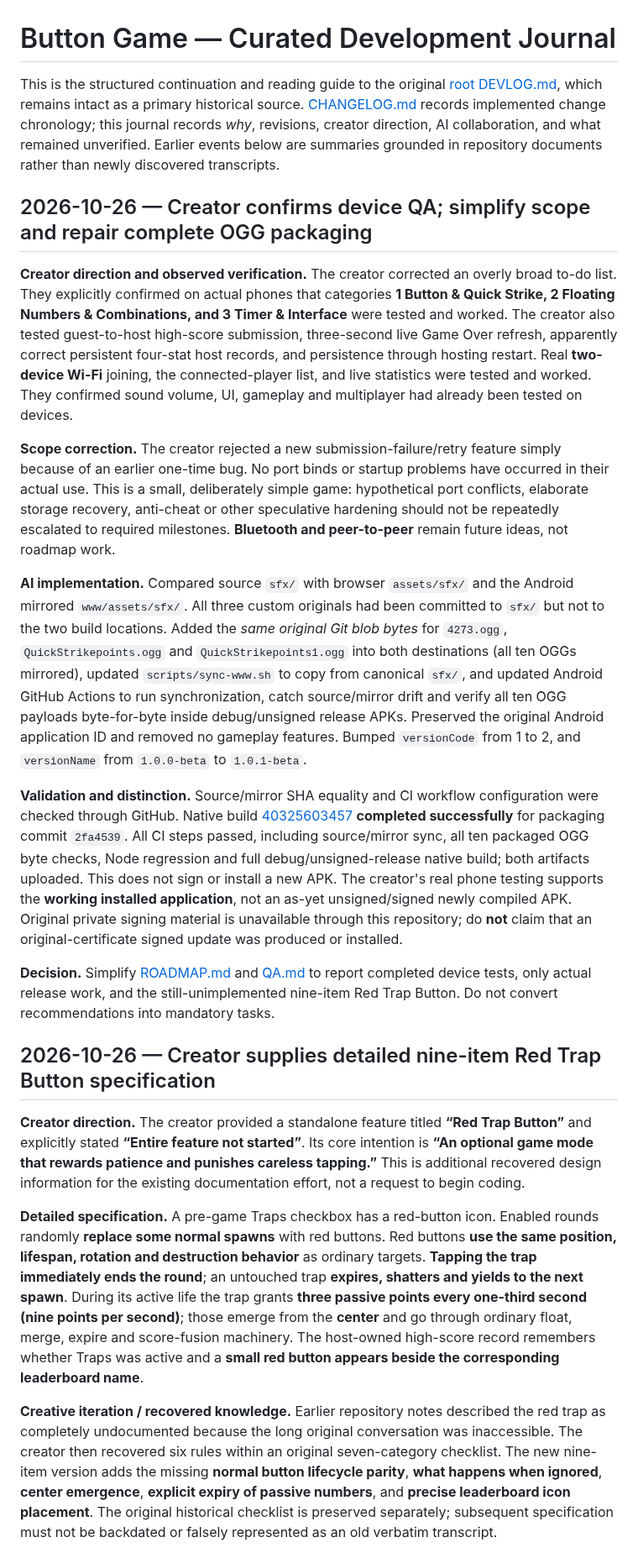
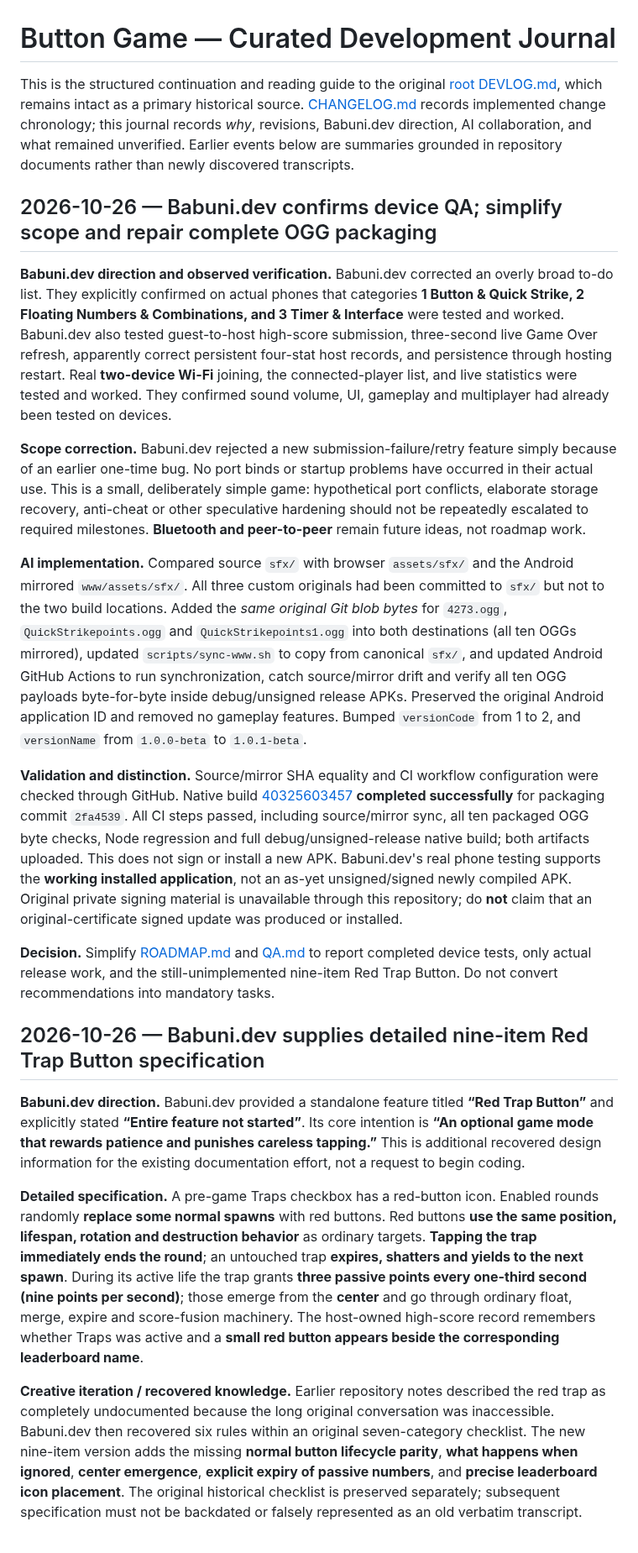
Before and after one commit to Morkahja/ButtonGame, a Markdown page: docs/DEVLOG.md, the part around one of its changes. Shown at 84% size. Drawn GitHub-style.

Commit message:
docs: use Babuni.dev for project authorship references

```diff
--- a/docs/DEVLOG.md
+++ b/docs/DEVLOG.md
@@ -1,24 +1,24 @@
 # Button Game — Curated Development Journal
 
-This is the structured continuation and reading guide to the original [root DEVLOG.md](../DEVLOG.md), which remains intact as a primary historical source. [CHANGELOG.md](../CHANGELOG.md) records implemented change chronology; this journal records *why*, revisions, creator direction, AI collaboration, and what remained unverified. Earlier events below are summaries grounded in repository documents rather than newly discovered transcripts.
+This is the structured continuation and reading guide to the original [root DEVLOG.md](../DEVLOG.md), which remains intact as a primary historical source. [CHANGELOG.md](../CHANGELOG.md) records implemented change chronology; this journal records *why*, revisions, Babuni.dev direction, AI collaboration, and what remained unverified. Earlier events below are summaries grounded in repository documents rather than newly discovered transcripts.
 
-## 2026-10-26 — Creator confirms device QA; simplify scope and repair complete OGG packaging
+## 2026-10-26 — Babuni.dev confirms device QA; simplify scope and repair complete OGG packaging
 
-**Creator direction and observed verification.** The creator corrected an overly broad to-do list. They explicitly confirmed on actual phones that categories **1 Button & Quick Strike, 2 Floating Numbers & Combinations, and 3 Timer & Interface** were tested and worked. The creator also tested guest-to-host high-score submission, three-second live Game Over refresh, apparently correct persistent four-stat host records, and persistence through hosting restart. Real **two-device Wi-Fi** joining, the connected-player list, and live statistics were tested and worked. They confirmed sound volume, UI, gameplay and multiplayer had already been tested on devices.
+**Babuni.dev direction and observed verification.** Babuni.dev corrected an overly broad to-do list. They explicitly confirmed on actual phones that categories **1 Button & Quick Strike, 2 Floating Numbers & Combinations, and 3 Timer & Interface** were tested and worked. Babuni.dev also tested guest-to-host high-score submission, three-second live Game Over refresh, apparently correct persistent four-stat host records, and persistence through hosting restart. Real **two-device Wi-Fi** joining, the connected-player list, and live statistics were tested and worked. They confirmed sound volume, UI, gameplay and multiplayer had already been tested on devices.
 
-**Scope correction.** The creator rejected a new submission-failure/retry feature simply because of an earlier one-time bug. No port binds or startup problems have occurred in their actual use. This is a small, deliberately simple game: hypothetical port conflicts, elaborate storage recovery, anti-cheat or other speculative hardening should not be repeatedly escalated to required milestones. **Bluetooth and peer-to-peer** remain future ideas, not roadmap work.
+**Scope correction.** Babuni.dev rejected a new submission-failure/retry feature simply because of an earlier one-time bug. No port binds or startup problems have occurred in their actual use. This is a small, deliberately simple game: hypothetical port conflicts, elaborate storage recovery, anti-cheat or other speculative hardening should not be repeatedly escalated to required milestones. **Bluetooth and peer-to-peer** remain future ideas, not roadmap work.
 
 **AI implementation.** Compared source `sfx/` with browser `assets/sfx/` and the Android mirrored `www/assets/sfx/`. All three custom originals had been committed to `sfx/` but not to the two build locations. Added the *same original Git blob bytes* for `4273.ogg`, `QuickStrikepoints.ogg` and `QuickStrikepoints1.ogg` into both destinations (all ten OGGs mirrored), updated `scripts/sync-www.sh` to copy from canonical `sfx/`, and updated Android GitHub Actions to run synchronization, catch source/mirror drift and verify all ten OGG payloads byte-for-byte inside debug/unsigned release APKs. Preserved the original Android application ID and removed no gameplay features. Bumped `versionCode` from 1 to 2, and `versionName` from `1.0.0-beta` to `1.0.1-beta`.
 
-**Validation and distinction.** Source/mirror SHA equality and CI workflow configuration were checked through GitHub. Native build [40325603457](https://github.com/babunidev/ButtonGame/actions/runs/40325603457) **completed successfully** for packaging commit `2fa4539`. All CI steps passed, including source/mirror sync, all ten packaged OGG byte checks, Node regression and full debug/unsigned-release native build; both artifacts uploaded. This does not sign or install a new APK. The creator's real phone testing supports the **working installed application**, not an as-yet unsigned/signed newly compiled APK. Original private signing material is unavailable through this repository; do **not** claim that an original-certificate signed update was produced or installed.
+**Validation and distinction.** Source/mirror SHA equality and CI workflow configuration were checked through GitHub. Native build [40325603457](https://github.com/babunidev/ButtonGame/actions/runs/40325603457) **completed successfully** for packaging commit `2fa4539`. All CI steps passed, including source/mirror sync, all ten packaged OGG byte checks, Node regression and full debug/unsigned-release native build; both artifacts uploaded. This does not sign or install a new APK. Babuni.dev's real phone testing supports the **working installed application**, not an as-yet unsigned/signed newly compiled APK. Original private signing material is unavailable through this repository; do **not** claim that an original-certificate signed update was produced or installed.
 
 **Decision.** Simplify [ROADMAP.md](../ROADMAP.md) and [QA.md](QA.md) to report completed device tests, only actual release work, and the still-unimplemented nine-item Red Trap Button. Do not convert recommendations into mandatory tasks.
 
-## 2026-10-26 — Creator supplies detailed nine-item Red Trap Button specification
+## 2026-10-26 — Babuni.dev supplies detailed nine-item Red Trap Button specification
 
-**Creator direction.** The creator provided a standalone feature titled **“Red Trap Button”** and explicitly stated **“Entire feature not started”**. Its core intention is **“An optional game mode that rewards patience and punishes careless tapping.”** This is additional recovered design information for the existing documentation effort, not a request to begin coding.
+**Babuni.dev direction.** Babuni.dev provided a standalone feature titled **“Red Trap Button”** and explicitly stated **“Entire feature not started”**. Its core intention is **“An optional game mode that rewards patience and punishes careless tapping.”** This is additional recovered design information for the existing documentation effort, not a request to begin coding.
 
 **Detailed specification.** A pre-game Traps checkbox has a red-button icon. Enabled rounds randomly **replace some normal spawns** with red buttons. Red buttons **use the same position, lifespan, rotation and destruction behavior** as ordinary targets. **Tapping the trap immediately ends the round**; an untouched trap **expires, shatters and yields to the next spawn**. During its active life the trap grants **three passive points every one-third second (nine points per second)**; those emerge from the **center** and go through ordinary float, merge, expire and score-fusion machinery. The host-owned high-score record remembers whether Traps was active and a **small red button appears beside the corresponding leaderboard name**.
 
-**Creative iteration / recovered knowledge.** Earlier repository notes described the red trap as completely undocumented because the long original conversation was inaccessible. The creator then recovered six rules within an original seven-category checklist. The new nine-item version adds the missing **normal button lifecycle parity**, **what happens when ignored**, **center emergence**, **explicit expiry of passive numbers**, and **precise leaderboard icon placement**. The original historical checklist is preserved separately; subsequent specification must not be backdated or falsely represented as an old verbatim transcript.
+**Creative iteration / recovered knowledge.** Earlier repository notes described the red trap as completely undocumented because the long original conversation was inaccessible. Babuni.dev then recovered six rules within an original seven-category checklist. The new nine-item version adds the missing **normal button lifecycle parity**, **what happens when ignored**, **center emergence**, **explicit expiry of passive numbers**, and **precise leaderboard icon placement**. The original historical checklist is preserved separately; subsequent specification must not be backdated or falsely represented as an old verbatim transcript.
 
```
Also changed, not shown: other parts of docs/DEVLOG.md (+22 -22 lines).
